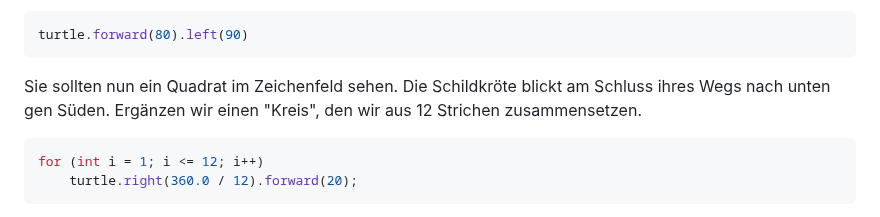
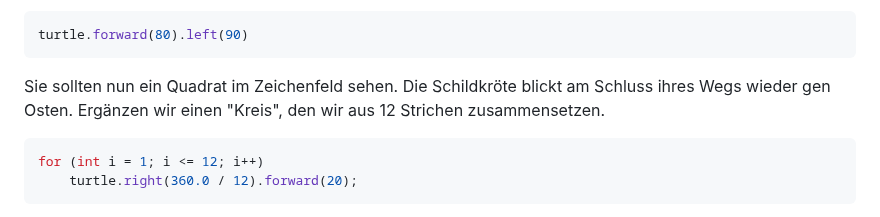
Before and after one commit to denkspuren/LiveViewProgramming, a Markdown page: README.md, the part around the change. Drawn GitHub-style.

Commit message:
Schreibfehler: Turtle blickt nach Osten

````diff
--- a/README.md
+++ b/README.md
@@ -69,7 +69,7 @@ Geben Sie nun 4x die folgende Anweisung für die Schildkröte ein. Warten Sie na
 turtle.forward(80).left(90)
 ```
 
-Sie sollten nun ein Quadrat im Zeichenfeld sehen. Die Schildkröte blickt am Schluss ihres Wegs nach unten gen Süden. Ergänzen wir einen "Kreis", den wir aus 12 Strichen zusammensetzen.
+Sie sollten nun ein Quadrat im Zeichenfeld sehen. Die Schildkröte blickt am Schluss ihres Wegs wieder gen Osten. Ergänzen wir einen "Kreis", den wir aus 12 Strichen zusammensetzen.
 
 ```java
 for (int i = 1; i <= 12; i++)
````
